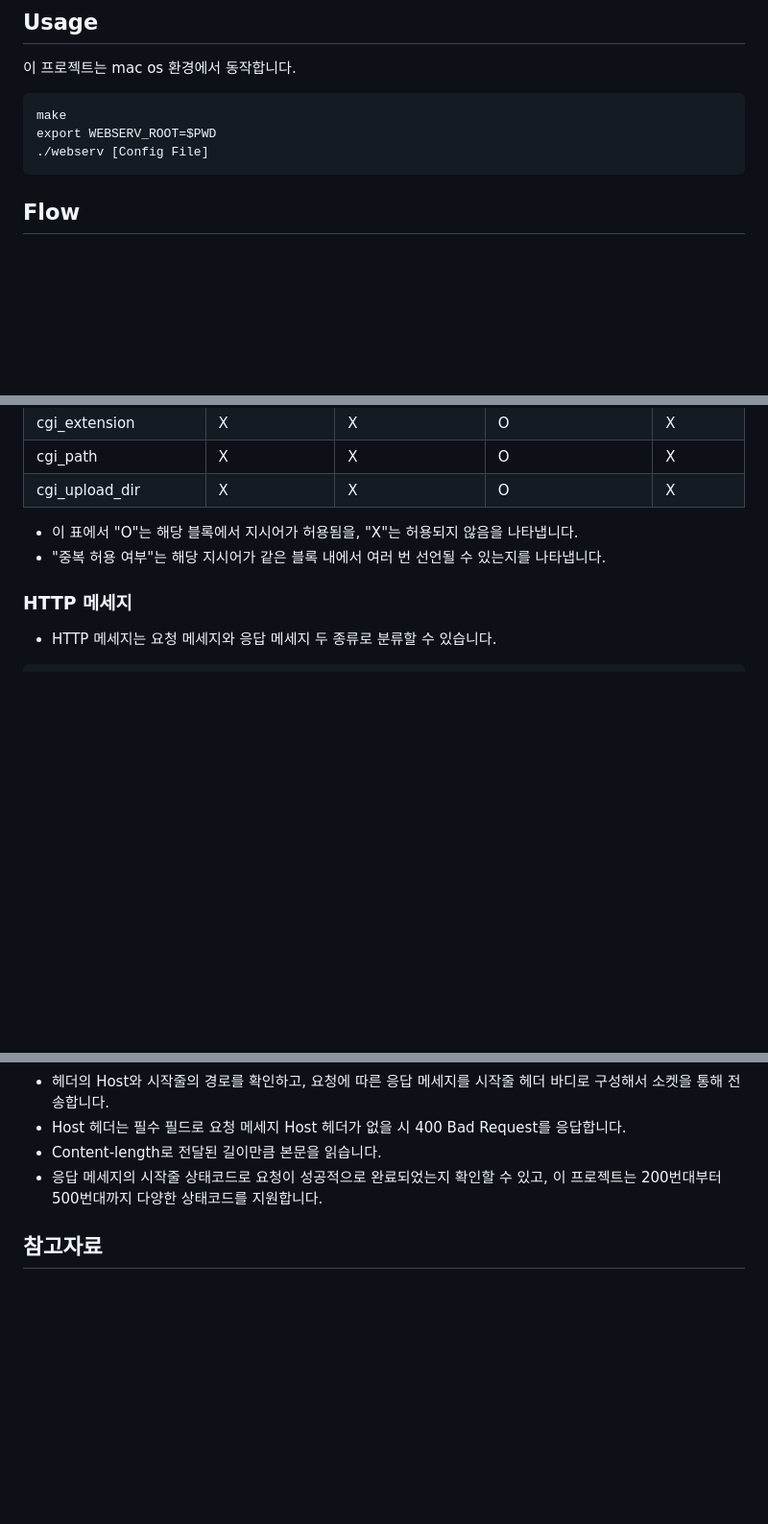
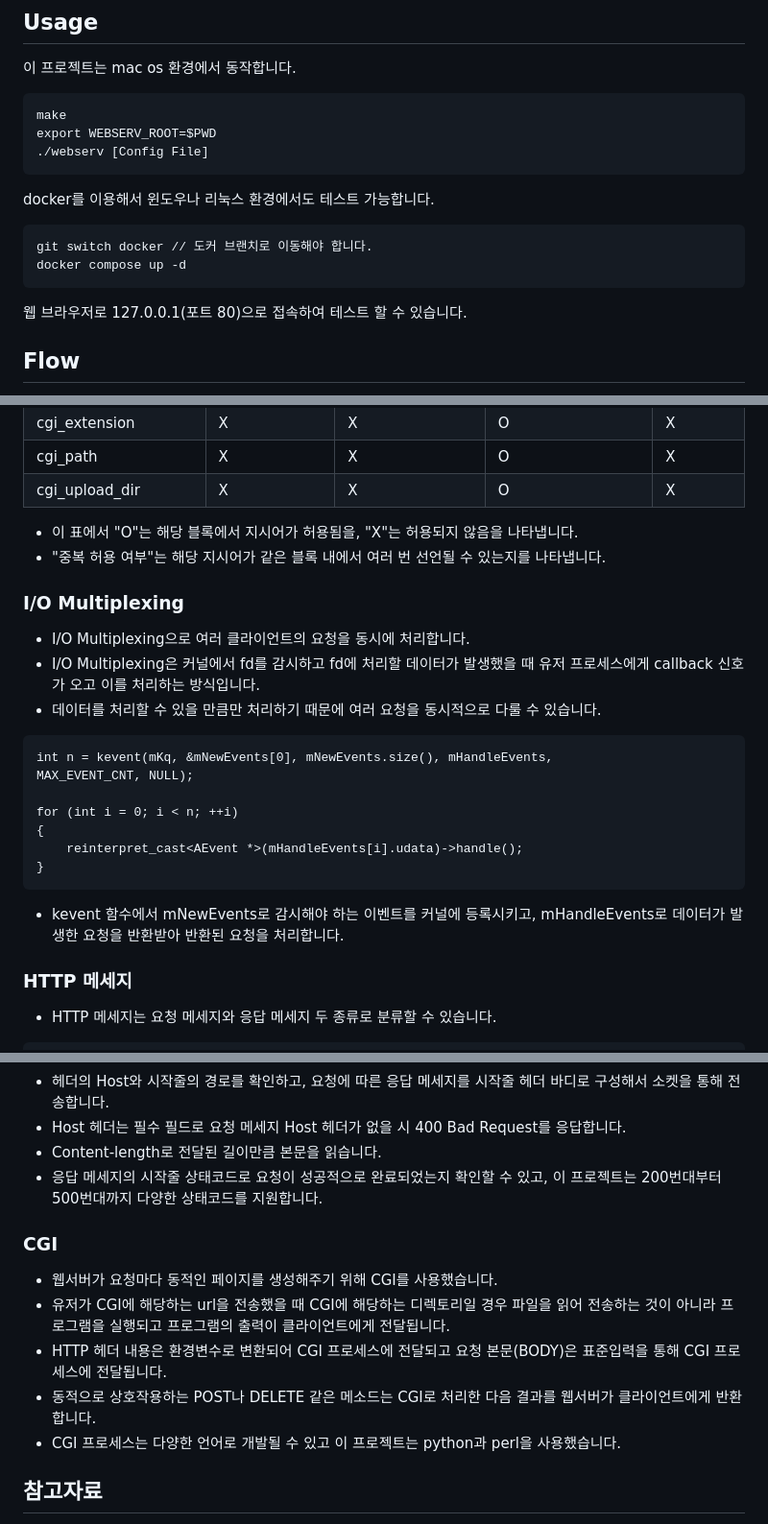
Before and after one commit to gyuseuyunhu/server, a Markdown page: README.md, 3 parts joined by grey strips. Shown at 96% size. Drawn GitHub-style; blank space fills up the shorter version.

Commit message:
doc: IO 멀티플렉싱, CGI 설명 추가

````diff
--- a/README.md
+++ b/README.md
@@ -43,6 +43,12 @@ make
 export WEBSERV_ROOT=$PWD
 ./webserv [Config File]
 ```
+docker를 이용해서 윈도우나 리눅스 환경에서도 테스트 가능합니다.
+```
+git switch docker // 도커 브랜치로 이동해야 합니다.
+docker compose up -d
+```
+웹 브라우저로 127.0.0.1(포트 80)으로 접속하여 테스트 할 수 있습니다.
 
 ## Flow
 <img width="1052" alt="flow" src="https://github.com/gyuseuyunhu/server/assets/114281631/50c9bbc0-903e-4e12-a969-29f1a98b8d3d">
@@ -106,6 +112,21 @@ export WEBSERV_ROOT=$PWD
 - 이 표에서 "O"는 해당 블록에서 지시어가 허용됨을, "X"는 허용되지 않음을 나타냅니다.
 - "중복 허용 여부"는 해당 지시어가 같은 블록 내에서 여러 번 선언될 수 있는지를 나타냅니다.
 
+### I/O Multiplexing
+- I/O Multiplexing으로 여러 클라이언트의 요청을 동시에 처리합니다.
+- I/O Multiplexing은 커널에서 fd를 감시하고 fd에 처리할 데이터가 발생했을 때 유저 프로세스에게 callback 신호가 오고 이를 처리하는 방식입니다.
+- 데이터를 처리할 수 있을 만큼만 처리하기 때문에 여러 요청을 동시적으로 다룰 수 있습니다.
+```
+int n = kevent(mKq, &mNewEvents[0], mNewEvents.size(), mHandleEvents,
+MAX_EVENT_CNT, NULL);
+
+for (int i = 0; i < n; ++i)
+{
+    reinterpret_cast<AEvent *>(mHandleEvents[i].udata)->handle();
+}
+```
+- kevent 함수에서 mNewEvents로 감시해야 하는 이벤트를 커널에 등록시키고, mHandleEvents로 데이터가 발생한 요청을 반환받아 반환된 요청을 처리합니다.
+
 ### HTTP 메세지
 - HTTP 메세지는 요청 메세지와 응답 메세지 두 종류로 분류할 수 있습니다.
 ```
@@ -128,6 +149,13 @@ Content-length: 2134
 - Content-length로 전달된 길이만큼 본문을 읽습니다.
 - 응답 메세지의 시작줄 상태코드로 요청이 성공적으로 완료되었는지 확인할 수 있고, 이 프로젝트는 200번대부터 500번대까지 다양한 상태코드를 지원합니다.
 
+### CGI
+- 웹서버가 요청마다 동적인 페이지를 생성해주기 위해 CGI를 사용했습니다.
+- 유저가 CGI에 해당하는 url을 전송했을 때 CGI에 해당하는 디렉토리일 경우 파일을 읽어 전송하는 것이 아니라 프로그램을 실행되고 프로그램의 출력이 클라이언트에게 전달됩니다.
+- HTTP 헤더 내용은 환경변수로 변환되어 CGI 프로세스에 전달되고 요청 본문(BODY)은 표준입력을 통해 CGI 프로세스에 전달됩니다.
+- 동적으로 상호작용하는 POST나 DELETE 같은 메소드는 CGI로 처리한 다음 결과를 웹서버가 클라이언트에게 반환합니다.
+- CGI 프로세스는 다양한 언어로 개발될 수 있고 이 프로젝트는 python과 perl을 사용했습니다.
+
 ## 참고자료
 - [가상 호스팅](https://en.wikipedia.org/wiki/Virtual_hosting)
 - [HTTP 메세지](https://developer.mozilla.org/ko/docs/Web/HTTP/Messages)
````
Also changed, not shown: other parts of README.md (+3 -0 lines).
